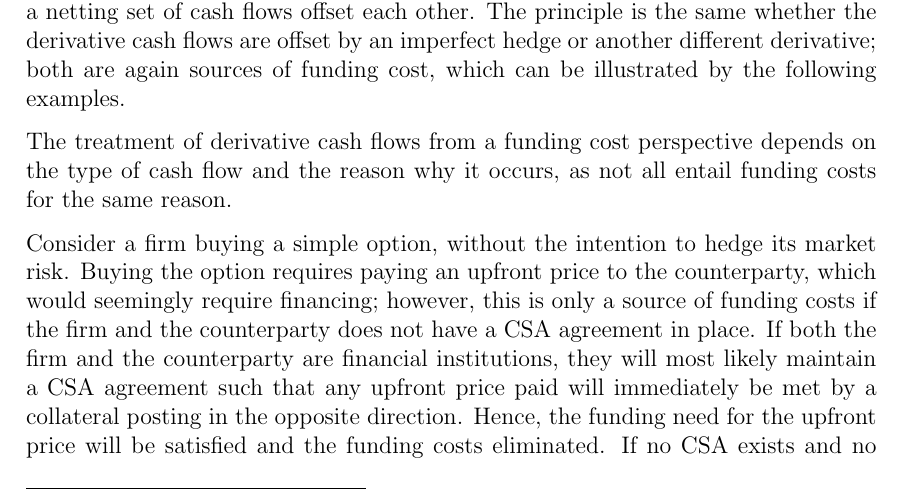
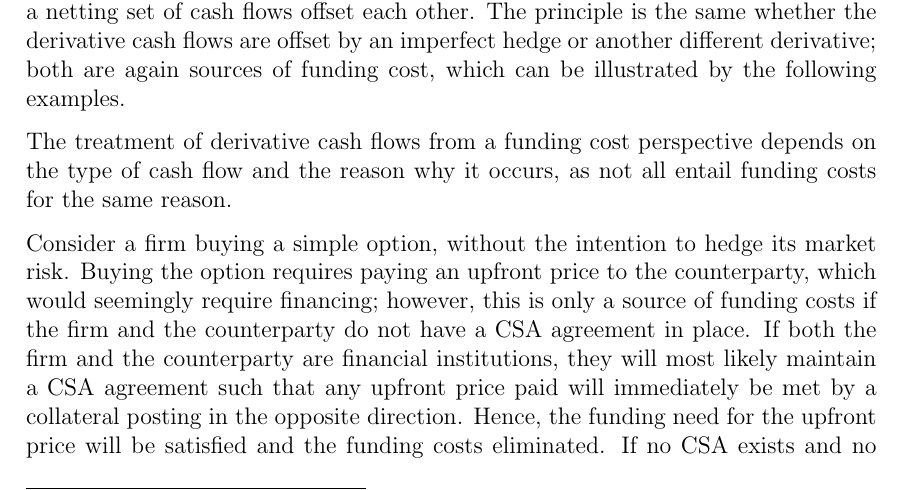
Before and after one commit to sebastianbaltser/master-thesis, a LaTeX thesis (thesis/main.tex, which reads thesis/content/body-matter/fva-debate/sources-of-funding-costs.tex): part of page 6 of 39, cut so that both start at the same text. Compiled offline with pdfLaTeX.

Commit message:
Fix grammar
Co-authored-by: SebastianAgergaard <53473607+SebastianAgergaard@users.noreply.github.com>

```diff
--- a/thesis/content/body-matter/fva-debate/sources-of-funding-costs.tex
+++ b/thesis/content/body-matter/fva-debate/sources-of-funding-costs.tex
@@ -116,7 +116,7 @@
         Buying the option requires paying an upfront price to the counterparty,
         which would seemingly require financing;
         however, this is only a source of funding costs
-        if the firm and the counterparty does not have a CSA agreement in place.
+        if the firm and the counterparty do not have a CSA agreement in place.
         If both the firm and the counterparty are financial institutions,
         they will most likely maintain a CSA agreement
         such that any upfront price paid will immediately be met by a collateral posting in the opposite direction.
```
